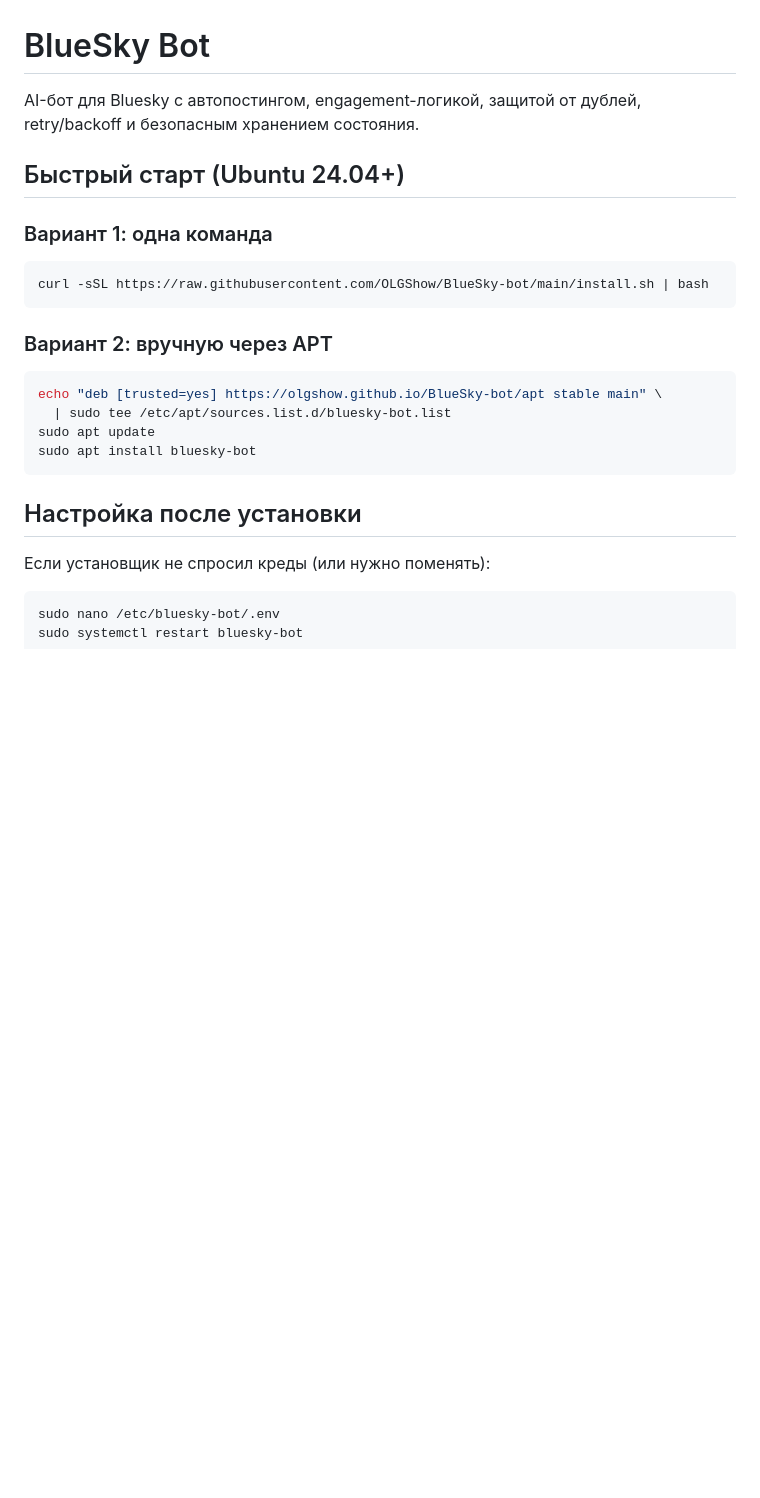
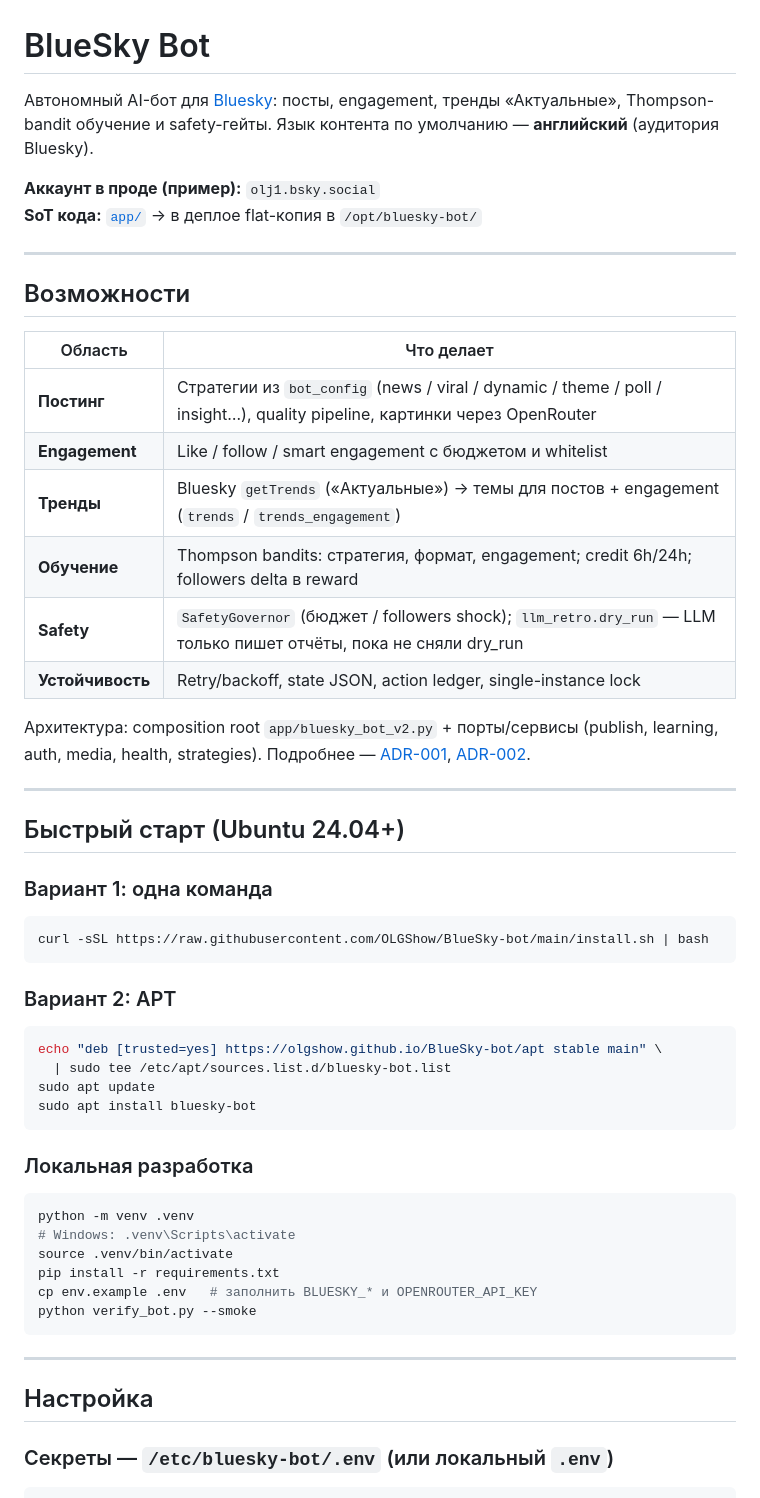
Before and after one commit to OLGShow/BlueSky-bot, a Markdown page: README.md, the part around one of its changes. Rendered like a GitHub page; blank space fills up the shorter version.

````diff
--- a/README.md
+++ b/README.md
@@ -1,6 +1,26 @@
 # BlueSky Bot
 
-AI-бот для Bluesky с автопостингом, engagement-логикой, защитой от дублей, retry/backoff и безопасным хранением состояния.
+Автономный AI-бот для [Bluesky](https://bsky.app): посты, engagement, тренды «Актуальные», Thompson-bandit обучение и safety-гейты. Язык контента по умолчанию — **английский** (аудитория Bluesky).
+
+**Аккаунт в проде (пример):** `olj1.bsky.social`
+**SoT кода:** [`app/`](app/) → в деплое flat-копия в `/opt/bluesky-bot/`
+
+---
+
+## Возможности
+
+| Область | Что делает |
+|---------|------------|
+| **Постинг** | Стратегии из `bot_config` (news / viral / dynamic / theme / poll / insight…), quality pipeline, картинки через OpenRouter |
+| **Engagement** | Like / follow / smart engagement с бюджетом и whitelist |
+| **Тренды** | Bluesky `getTrends` («Актуальные») → темы для постов + engagement (`trends` / `trends_engagement`) |
+| **Обучение** | Thompson bandits: стратегия, формат, engagement; credit 6h/24h; followers delta в reward |
+| **Safety** | `SafetyGovernor` (бюджет / followers shock); `llm_retro.dry_run` — LLM только пишет отчёты, пока не сняли dry_run |
+| **Устойчивость** | Retry/backoff, state JSON, action ledger, single-instance lock |
+
+Архитектура: composition root `app/bluesky_bot_v2.py` + порты/сервисы (publish, learning, auth, media, health, strategies). Подробнее — [ADR-001](ai_docs/develop/architecture/2026-10-19-layering-and-ports.md), [ADR-002](ai_docs/develop/architecture/ADR-002-policy-learner-bandit.md).
+
+---
 
 ## Быстрый старт (Ubuntu 24.04+)
 
@@ -10,7 +30,7 @@ AI-бот для Bluesky с автопостингом, engagement-логико
 curl -sSL https://raw.githubusercontent.com/OLGShow/BlueSky-bot/main/install.sh | bash
 ```
 
-### Вариант 2: вручную через APT
+### Вариант 2: APT
 
 ```bash
 echo "deb [trusted=yes] https://olgshow.github.io/BlueSky-bot/apt stable main" \
@@ -19,9 +39,20 @@ sudo apt update
 sudo apt install bluesky-bot
 ```
 
-## Настройка после установки
-
-Если установщик не спросил креды (или нужно поменять):
+### Локальная разработка
 
 ```bash
-sudo nano /etc/bluesky-bot/.env
+python -m venv .venv
+# Windows: .venv\Scripts\activate
+source .venv/bin/activate
+pip install -r requirements.txt
+cp env.example .env   # заполнить BLUESKY_* и OPENROUTER_API_KEY
+python verify_bot.py --smoke
+```
+
+---
+
+## Настройка
+
+### Секреты — `/etc/bluesky-bot/.env` (или локальный `.env`)
+
````
Also changed, not shown: other parts of README.md (+124 -64 lines).
